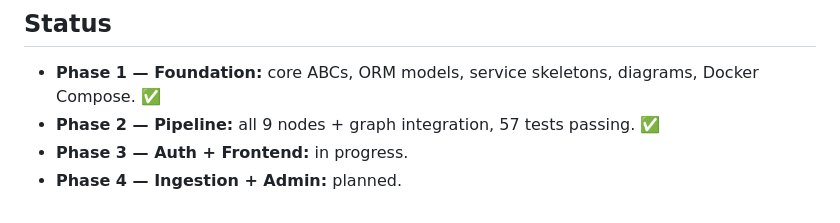
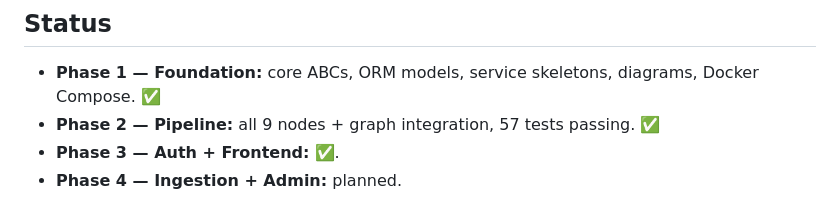
Before and after one commit to YACINBK/Agentic_Rag_Assistant, a Markdown page: README.md, the part around the change. GitHub-like rendering.

Commit message:
Update Phase 3 status

```diff
--- a/README.md
+++ b/README.md
@@ -89,5 +89,5 @@ keycloak, ollama, reranker). The backend serves UI + API + SSE on port 8000.
 
 - **Phase 1 — Foundation:** core ABCs, ORM models, service skeletons, diagrams, Docker Compose. ✅
 - **Phase 2 — Pipeline:** all 9 nodes + graph integration, 57 tests passing. ✅
-- **Phase 3 — Auth + Frontend:** in progress.
+- **Phase 3 — Auth + Frontend:** ✅.
 - **Phase 4 — Ingestion + Admin:** planned.
```
